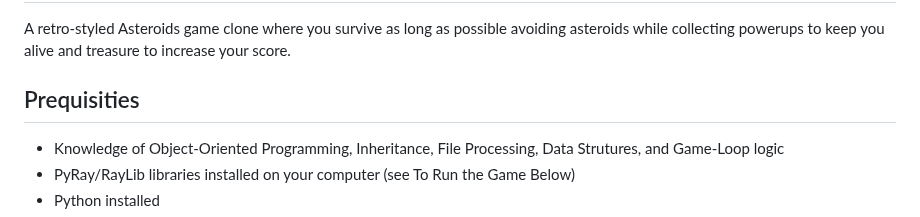
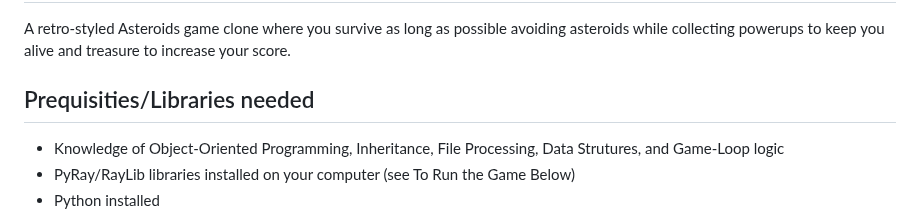
Before and after one commit to pmp-p/untitled-asteroids-pyray, a Markdown page: README.md, the part around the change. GitHub-like rendering.

```diff
--- a/README.md
+++ b/README.md
@@ -2,7 +2,7 @@
 
 A retro-styled Asteroids game clone where you survive as long as possible avoiding asteroids while collecting powerups to keep you alive and treasure to increase your score.
 
-## Prequisities
+## Prequisities/Libraries needed
 
 * Knowledge of Object-Oriented Programming, Inheritance, File Processing, Data Strutures, and Game-Loop logic
 * PyRay/RayLib libraries installed on your computer (see To Run the Game Below)
```
